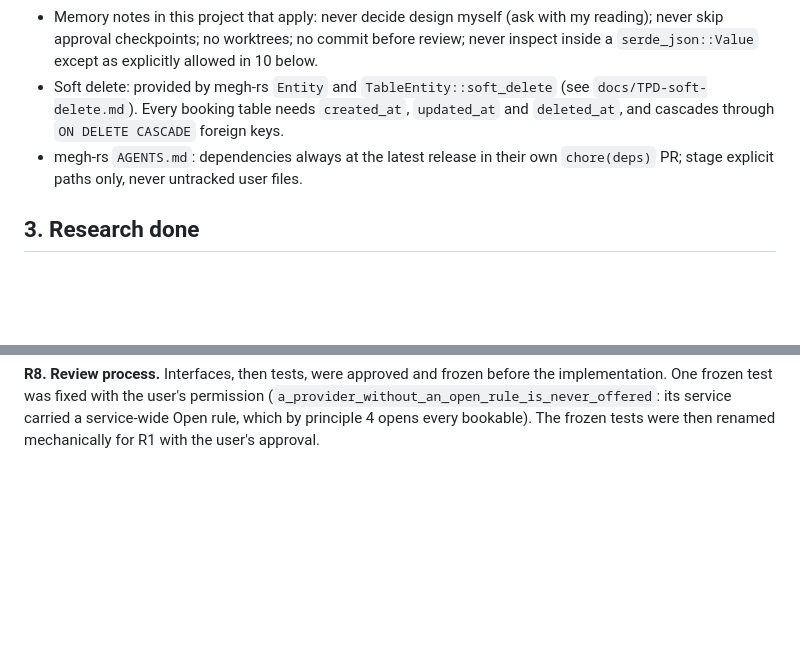
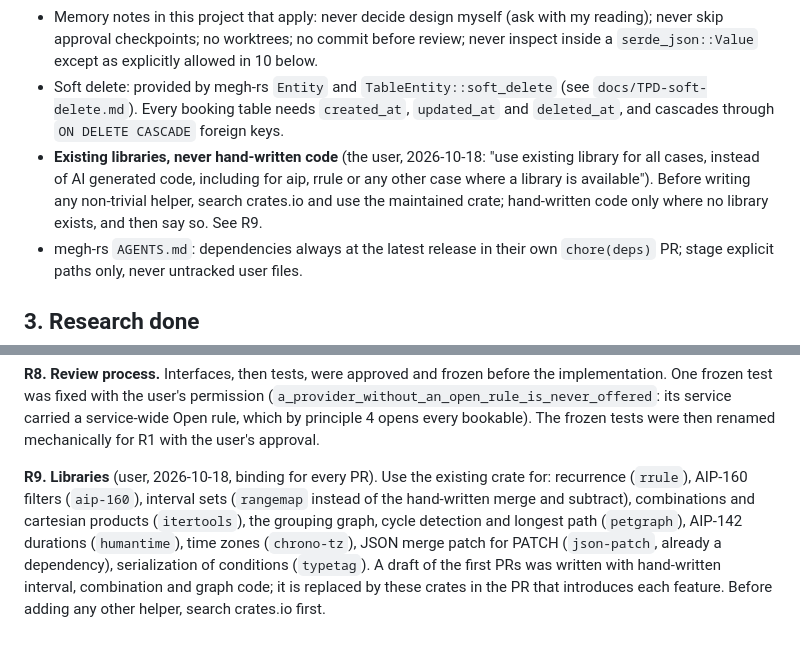
Before and after one commit to azuiktech/megh-rs, a Markdown page: docs/TPD-booking.md, 2 parts joined by grey strips. Rendered like a GitHub page; blank space fills up the shorter version.

Commit message:
docs: libraries rule and changelog names this PR (#80)

```diff
--- a/docs/TPD-booking.md
+++ b/docs/TPD-booking.md
@@ -31,6 +31,7 @@ An appointment has three kinds of participant: clients, rooms/resources, provide
 - No `any`-style escape hatches; for Rust this means typed interfaces. Stateful behaviour is encapsulated, not scattered.
 - Memory notes in this project that apply: never decide design myself (ask with my reading); never skip approval checkpoints; no worktrees; no commit before review; never inspect inside a `serde_json::Value` except as explicitly allowed in 10 below.
 - Soft delete: provided by megh-rs `Entity` and `TableEntity::soft_delete` (see `docs/TPD-soft-delete.md`). Every booking table needs `created_at`, `updated_at` and `deleted_at`, and cascades through `ON DELETE CASCADE` foreign keys.
+- **Existing libraries, never hand-written code** (the user, 2026-10-18: "use existing library for all cases, instead of AI generated code, including for aip, rrule or any other case where a library is available"). Before writing any non-trivial helper, search crates.io and use the maintained crate; hand-written code only where no library exists, and then say so. See R9.
 - megh-rs `AGENTS.md`: dependencies always at the latest release in their own `chore(deps)` PR; stage explicit paths only, never untracked user files.
 
 ## 3. Research done
@@ -355,3 +356,5 @@ Bookables, services and clients: whether they get REST CRUD or are created by th
 **R7. Tenancy.** `clients`, `services`, `payment_methods`, `occurrences`, `holds` and `appointments` carry a nullable `org_id`; REST always sets it from the path. Rules owned by an org only match that org and its members, so the existing engine is tenant-safe.
 
 **R8. Review process.** Interfaces, then tests, were approved and frozen before the implementation. One frozen test was fixed with the user's permission (`a_provider_without_an_open_rule_is_never_offered`: its service carried a service-wide Open rule, which by principle 4 opens every bookable). The frozen tests were then renamed mechanically for R1 with the user's approval.
+
+**R9. Libraries** (user, 2026-10-18, binding for every PR). Use the existing crate for: recurrence (`rrule`), AIP-160 filters (`aip-160`), interval sets (`rangemap` instead of the hand-written merge and subtract), combinations and cartesian products (`itertools`), the grouping graph, cycle detection and longest path (`petgraph`), AIP-142 durations (`humantime`), time zones (`chrono-tz`), JSON merge patch for PATCH (`json-patch`, already a dependency), serialization of conditions (`typetag`). A draft of the first PRs was written with hand-written interval, combination and graph code; it is replaced by these crates in the PR that introduces each feature. Before adding any other helper, search crates.io first.
```
Also changed, not shown: CHANGELOG.md (+1 -1 lines).
